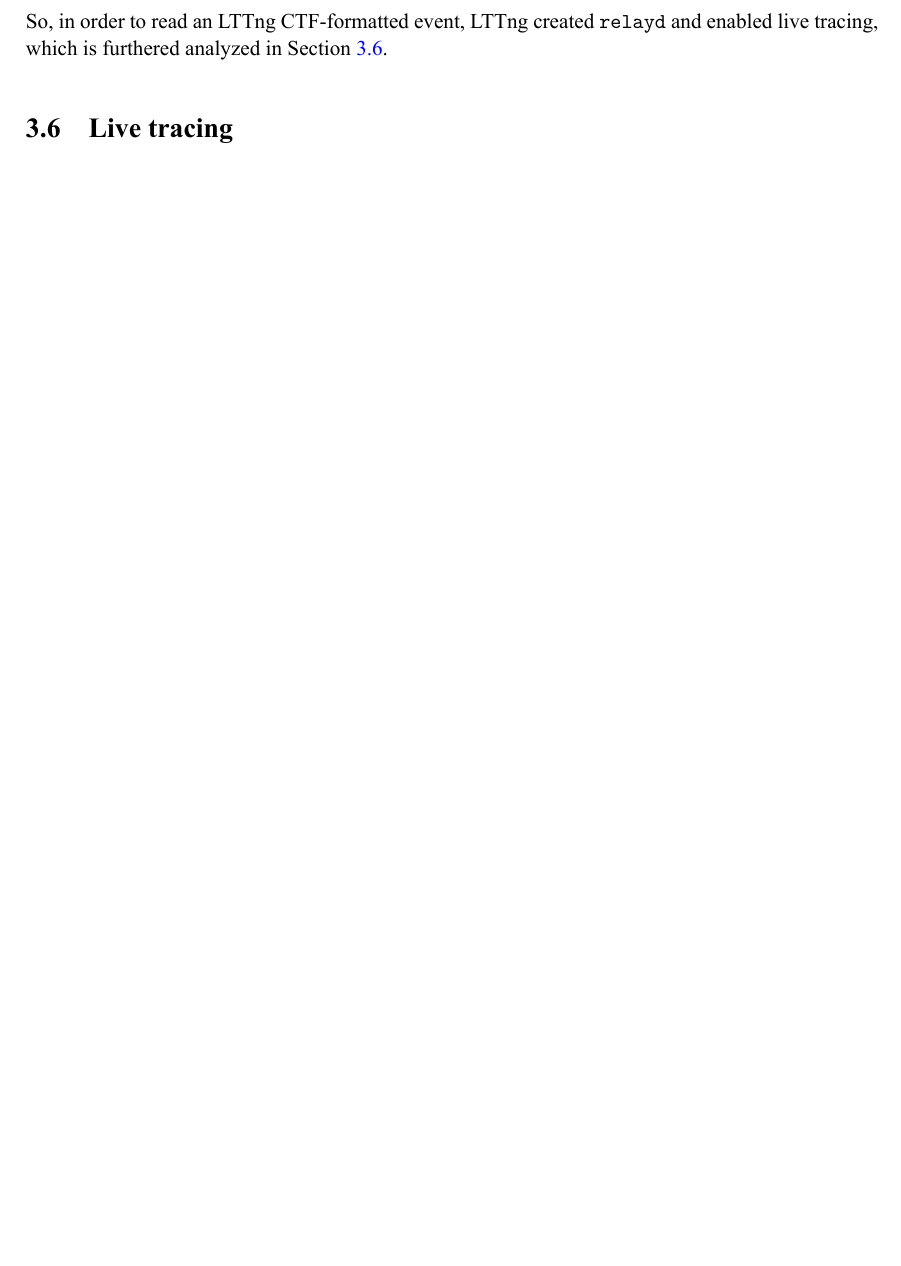
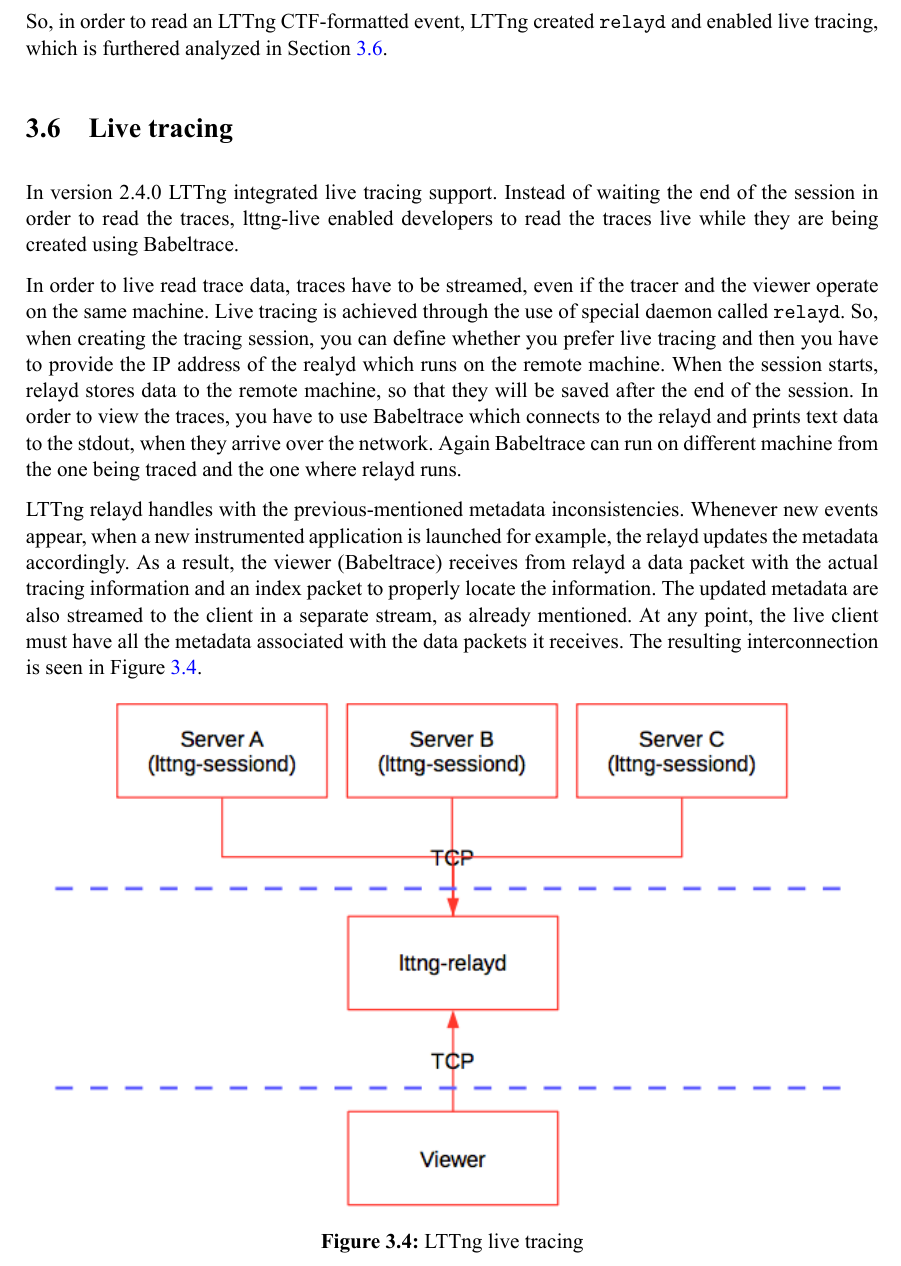
Before and after one commit to marioskogias/thesis, a LaTeX thesis (thesis/thesis.tex, which reads thesis/lttng.tex): part of page 45 of 52, cut so that both start at the same text, the shorter picture padded with empty space. The pictures show the PDF file thesis/thesis.pdf that the author committed with the source.

Commit message:
Add relayd

```diff
--- a/thesis/lttng.tex
+++ b/thesis/lttng.tex
@@ -389,3 +389,30 @@ and enabled live tracing, which is furthered analyzed in Section
 \ref{sec:relayd}.
 
 \section{Live tracing}\label{sec:relayd}
+
+In version 2.4.0 LTTng integrated live tracing support. Instead of waiting the
+end of the session in order to read the traces, lttng-live enabled developers to
+read the traces live while they are being created using Babeltrace.
+
+In order to live read trace data, traces have to be streamed, even if the tracer
+and the viewer operate on the same machine. Live tracing is achieved through the
+use of special daemon called \texttt{relayd}. So, when creating the tracing
+session, you can define whether you prefer live tracing and then you have to
+provide the IP address of the realyd which runs on the remote machine. When the
+session starts, relayd stores data to the remote machine, so that they will be
+saved after the end of the session. In order to view the traces, you have to use
+Babeltrace which connects to the relayd and prints text data to the stdout, when
+they arrive over the network. Again Babeltrace can run on different machine from
+the one being traced and the one where relayd runs.
+
+LTTng relayd handles with the previous-mentioned metadata inconsistencies.
+Whenever new events appear, when a new instrumented application is launched for
+example, the relayd updates the metadata accordingly. As a result, the viewer
+(Babeltrace) receives from relayd a data packet with the actual tracing
+information and an index packet to properly locate the information. The updated
+metadata are also streamed to the client in a separate stream, as already
+mentioned. At any point, the live client must have all the metadata associated
+with the data packets it receives. The resulting interconnection is seen in
+Figure \ref{fig:relayd.png}.
+
+\diagram{LTTng live tracing}{relayd.png}
```
Also changed, not shown: thesis/diagrams/relayd.png (added), thesis/thesis.pdf.
